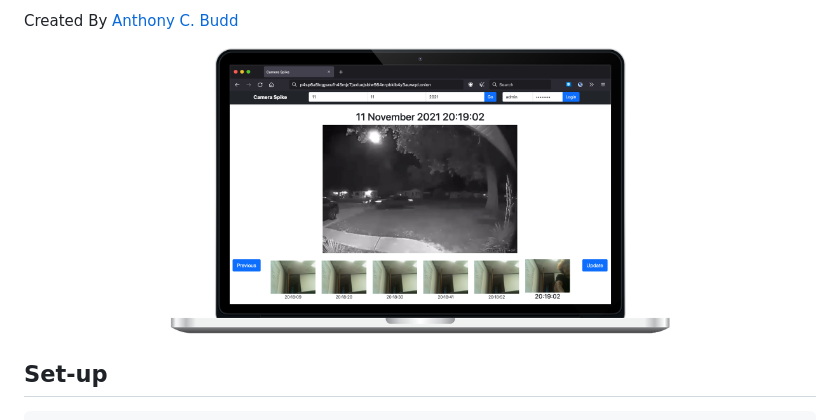
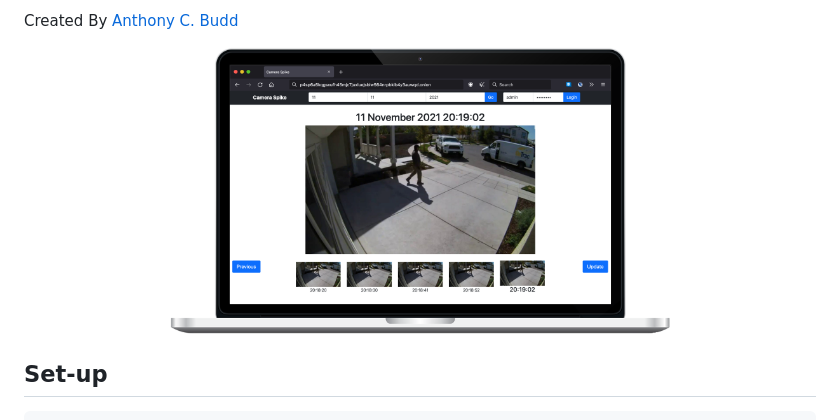
Before and after one commit to anthonybudd/Camera-Spike, a Markdown page: ReadMe.md, the part around the change. Drawn GitHub-style; pictures changed too: docs/img/screenshot.png.

```diff
--- a/ReadMe.md
+++ b/ReadMe.md
@@ -8,7 +8,7 @@ Created By [Anthony C. Budd](https://github.com/anthonybudd)
 
 
 <p align="center">
-    <img src="https://github.com/anthonybudd/Camera-Spike/raw/master/docs/img/screenshot.png" width="500" alt="screenshot">
+    <img src="https://github.com/anthonybudd/Camera-Spike/raw/master/docs/img/screenshot.png?v=2" width="500" alt="screenshot">
 </p>
 
 
```
Also changed, not shown: 1 other file.
